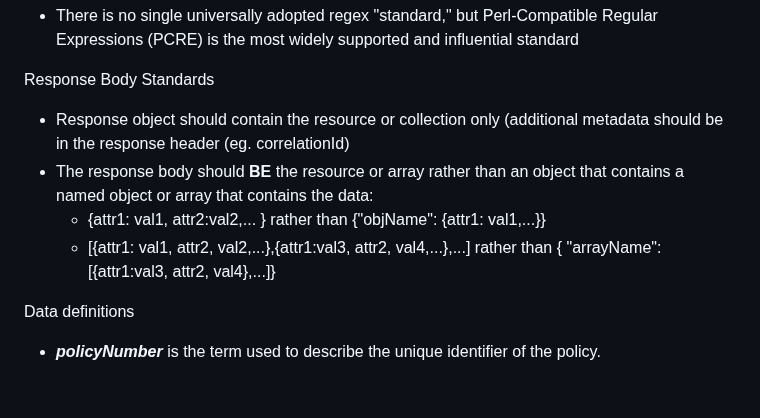
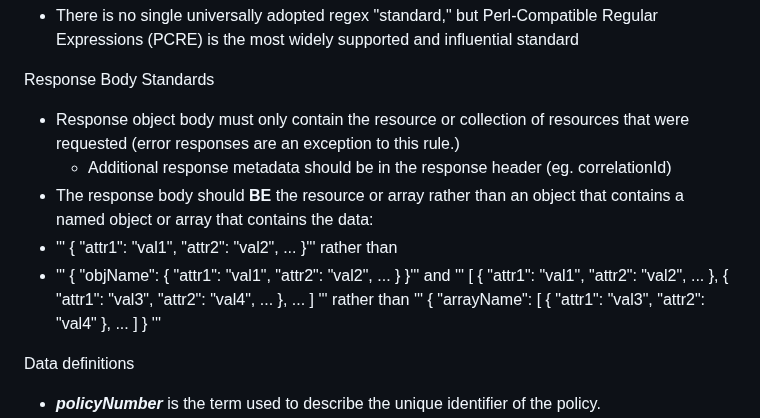
Before and after one commit to Insured-Retirement-Institute/Style-Guide, a Markdown page: README.md, the part around the change. Rendered like a GitHub page; blank space fills up the shorter version.

Commit message:
Update response body standards in README
Clarified response body standards for API responses.

```diff
--- a/README.md
+++ b/README.md
@@ -19,10 +19,53 @@ Regular Expressions
 - There is no single universally adopted regex "standard," but Perl-Compatible Regular Expressions (PCRE) is the most widely supported and influential standard
 
 Response Body Standards
-  - Response object should contain the resource or collection only (additional metadata should be in the response header (eg. correlationId)
+  - Response object body must only contain the resource or collection of resources that were requested (error responses are an exception to this rule.)
+    - Additional response metadata should be in the response header (eg. correlationId)
   - The response body should __BE__ the resource or array rather than an object that contains a named object or array that contains the data:
-    - {attr1: val1, attr2:val2,... } rather than {"objName": {attr1: val1,...}}
-    - [{attr1: val1, attr2, val2,...},{attr1:val3, attr2, val4,...},...] rather than { "arrayName": [{attr1:val3, attr2, val4},...]}
+  - '''
+    {
+      "attr1": "val1",
+      "attr2": "val2",
+      ...
+    }'''
+    rather than
+   - '''
+    {
+      "objName":
+      {
+        "attr1": "val1",
+        "attr2": "val2",
+        ...
+      }
+    }'''
+    and
+    '''
+    [
+      {
+        "attr1": "val1",
+        "attr2": "val2",
+        ...
+      },
+      {
+        "attr1": "val3",
+        "attr2": "val4",
+        ...
+      },
+      ...
+    ]
+    '''
+    rather than
+    '''
+    {
+      "arrayName": [
+        {
+          "attr1": "val3",
+          "attr2": "val4"
+        },
+    ...
+      ]
+    }
+    '''
 
 Data definitions
 - **_policyNumber_** is the term used to describe the unique identifier of the policy.
```
